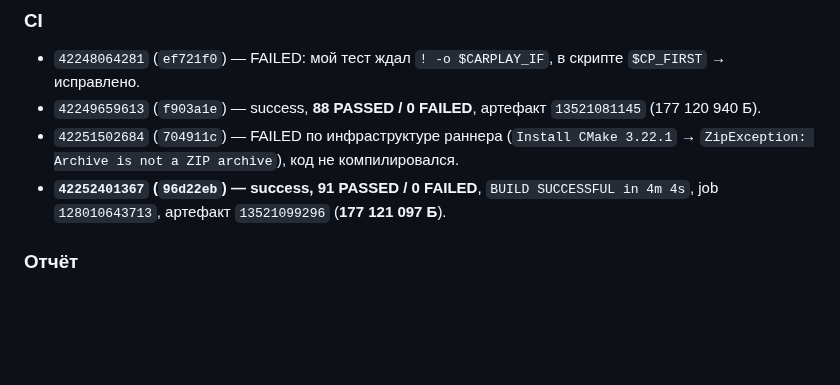
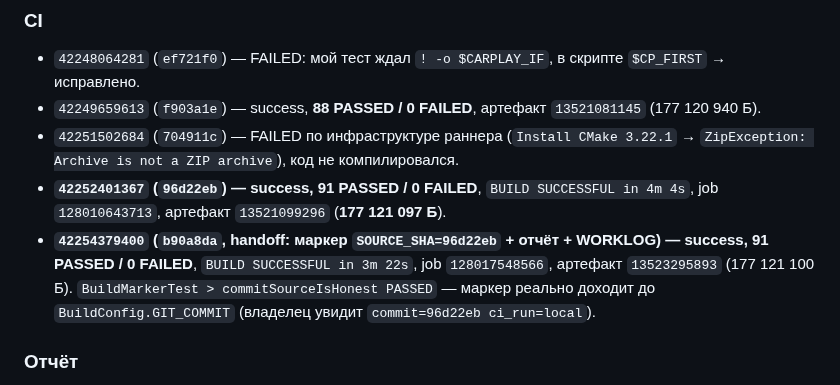
Before and after one commit to AlekseiAlekseikov/Backup, a Markdown page: docs/agent/WORKLOG.md, the part around the change. GitHub-like rendering; blank space fills up the shorter version.

Commit message:
iter33k: в отчёт и WORKLOG добавлен прогон handoff-коммита 42254379400 (91 PASSED)

```diff
--- a/docs/agent/WORKLOG.md
+++ b/docs/agent/WORKLOG.md
@@ -751,6 +751,10 @@
   `ZipException: Archive is not a ZIP archive`), код не компилировался.
 - **`42252401367` (`96d22eb`) — success, 91 PASSED / 0 FAILED**, `BUILD SUCCESSFUL in 4m 4s`,
   job `128010643713`, артефакт `13521099296` (**177 121 097 Б**).
+- **`42254379400` (`b90a8da`, handoff: маркер `SOURCE_SHA=96d22eb` + отчёт + WORKLOG) — success,
+  91 PASSED / 0 FAILED**, `BUILD SUCCESSFUL in 3m 22s`, job `128017548566`, артефакт `13523295893`
+  (177 121 100 Б). `BuildMarkerTest > commitSourceIsHonest PASSED` — маркер реально доходит до
+  `BuildConfig.GIT_COMMIT` (владелец увидит `commit=96d22eb ci_run=local`).
 
 ### Отчёт
 
```
Also changed, not shown: docs/agent/REPORT_iter33k.md (+1 -0 lines).
